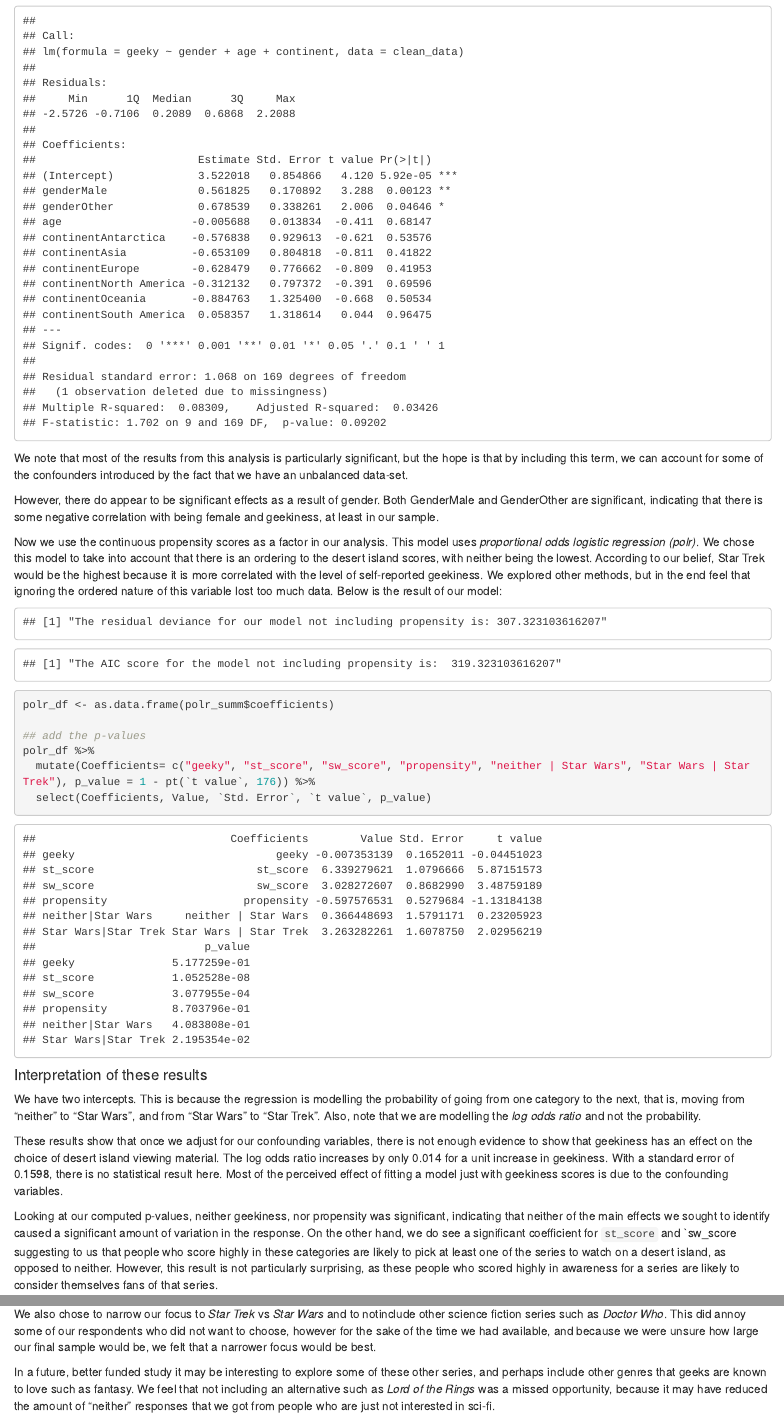
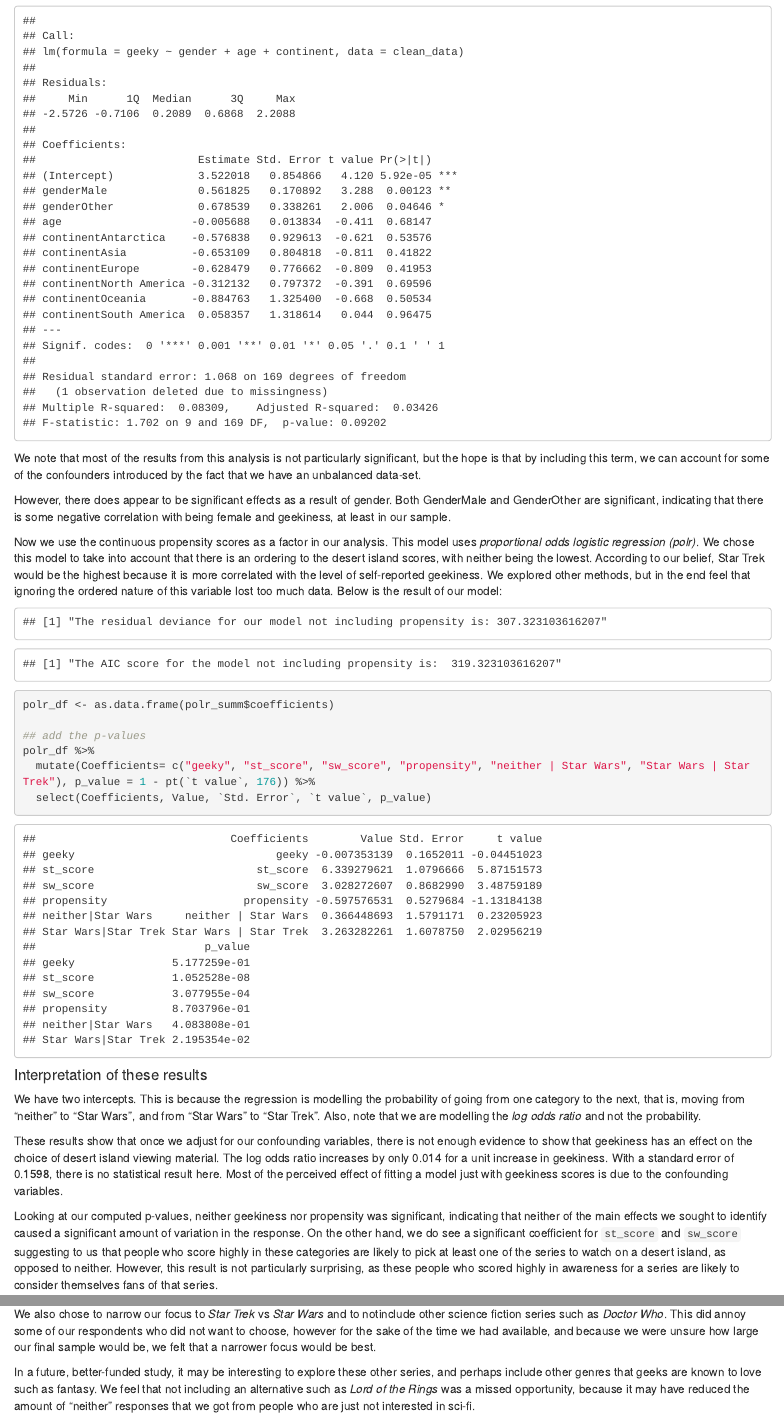
Before and after one commit to MaudBoucherit/geek_sw_vs_st, an R Markdown document (src/report.Rmd): the page in a window 1100 px wide, from 7900 px down, and a second part further down, joined at a grey line. Rendered offline with R 4.5, knitr and Pandoc, with nearby package versions.

Commit message:
Add files via upload

````diff
--- a/src/report.Rmd
+++ b/src/report.Rmd
@@ -304,9 +304,9 @@ propensity <- lm(geeky ~ gender + age + continent, data = clean_data)
 summary(propensity)
 ```
 
-We note that most of the results from this analysis is particularly significant, but the hope is that by including this term, we can account for some of the confounders introduced by the fact that we have an unbalanced data-set.
+We note that most of the results from this analysis is not particularly significant, but the hope is that by including this term, we can account for some of the confounders introduced by the fact that we have an unbalanced data-set.
 
-However, there do appear to be significant effects as a result of gender. Both GenderMale and GenderOther are significant, indicating that there is some negative correlation with being female and geekiness, at least in our sample.
+However, there does appear to be significant effects as a result of gender. Both GenderMale and GenderOther are significant, indicating that there is some negative correlation with being female and geekiness, at least in our sample.
 
 ```{r add_scores, echo = FALSE}
 # Add propensity score to the data
@@ -351,7 +351,7 @@ We have two intercepts.  This is because the regression is modelling the probabi
 
 These results show that once we adjust for our confounding variables, there is not enough evidence to show that geekiness has an effect on the choice of desert island viewing material. The log odds ratio increases by only 0.014 for a unit increase in geekiness. With a standard error of 0.1598, there is no statistical result here. Most of the perceived effect of fitting a model just with geekiness scores is due to the confounding variables.
 
-Looking at our computed p-values, neither geekiness, nor propensity was significant, indicating that neither of the main effects we sought to identify caused a significant amount of variation in the response. On the other hand, we do see a significant coefficient for `st_score` and `sw_score  suggesting to us that people who score highly in these categories are likely to pick at least one of the series to watch on a desert island, as opposed to neither. However, this result is not particularly surprising, as these people who scored highly in awareness for a series are likely to consider themselves fans of that series.
+Looking at our computed p-values, neither geekiness nor propensity was significant, indicating that neither of the main effects we sought to identify caused a significant amount of variation in the response. On the other hand, we do see a significant coefficient for `st_score` and `sw_score` suggesting to us that people who score highly in these categories are likely to pick at least one of the series to watch on a desert island, as opposed to neither. However, this result is not particularly surprising, as these people who scored highly in awareness for a series are likely to consider themselves fans of that series.
 
 ```{r plain_model, echo = FALSE}
 
@@ -388,6 +388,6 @@ In our original survey, we did not leave a space for "the arts" or under/unemplo
 
 We also chose to narrow our focus to _Star Trek_ vs _Star Wars_ and to notinclude other science fiction series such as _Doctor Who_.  This did annoy some of our respondents who did not want to choose, however for the sake of the time we had available, and because we were unsure how large our final sample would be, we felt that a narrower focus would be best.
 
-In a future, better funded study it may be interesting to explore some of these other series, and perhaps include other genres that geeks are known to love such as fantasy. We feel that not including an alternative such as _Lord of the Rings_ was a missed opportunity, because it may have reduced the amount of "neither" responses that we got from people who are just not interested in sci-fi.
+In a future, better-funded study, it may be interesting to explore these other series, and perhaps include other genres that geeks are known to love such as fantasy. We feel that not including an alternative such as _Lord of the Rings_ was a missed opportunity, because it may have reduced the amount of "neither" responses that we got from people who are just not interested in sci-fi.
 
 Also, some respondents felt that we should have dealt with the _geek_ vs _nerd_ dichotomy, which is not something we have an opinion on. In hindsight, we realize that some of this could have been mitigated by better defining what we meant by "geekiness" in the initial question where we asked for a self-reported score.
````
